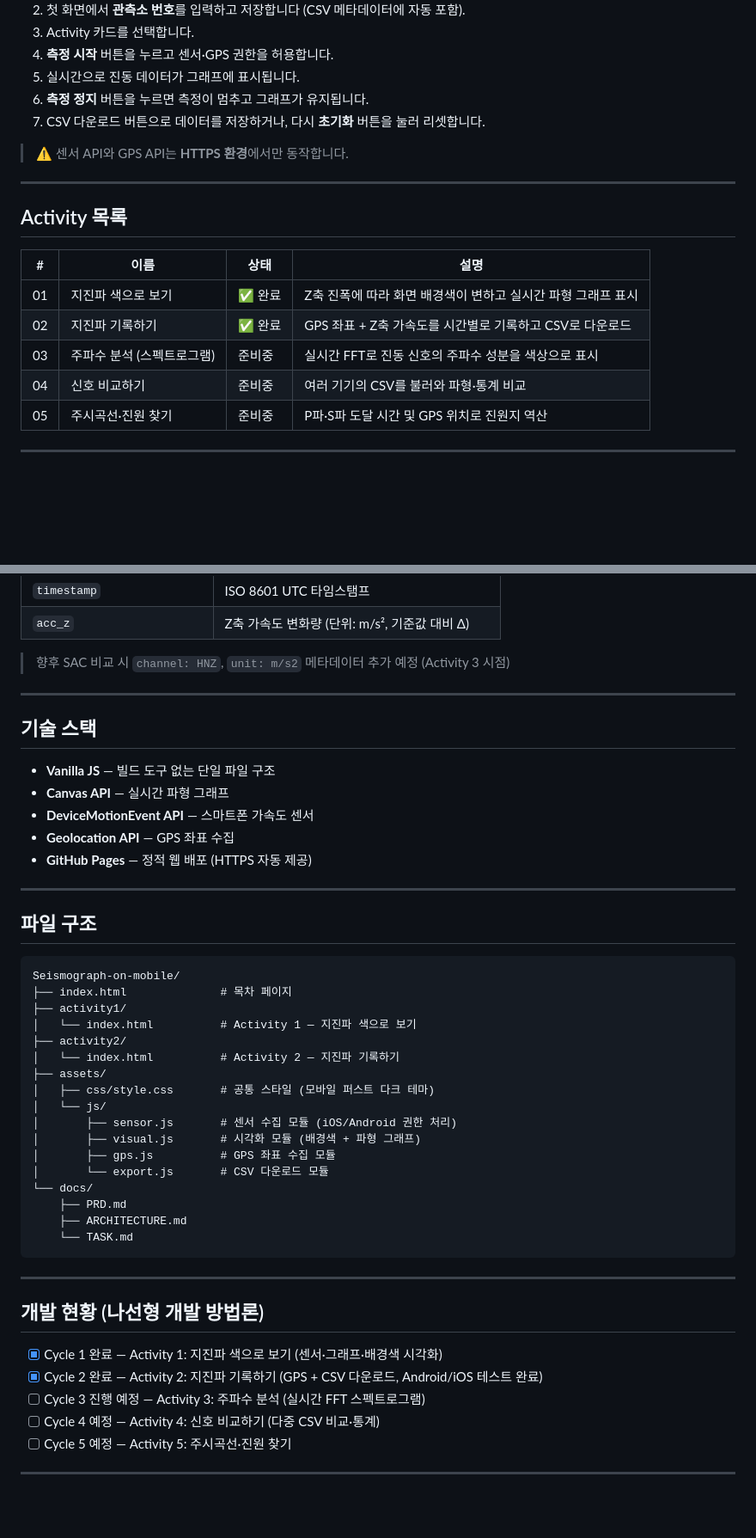
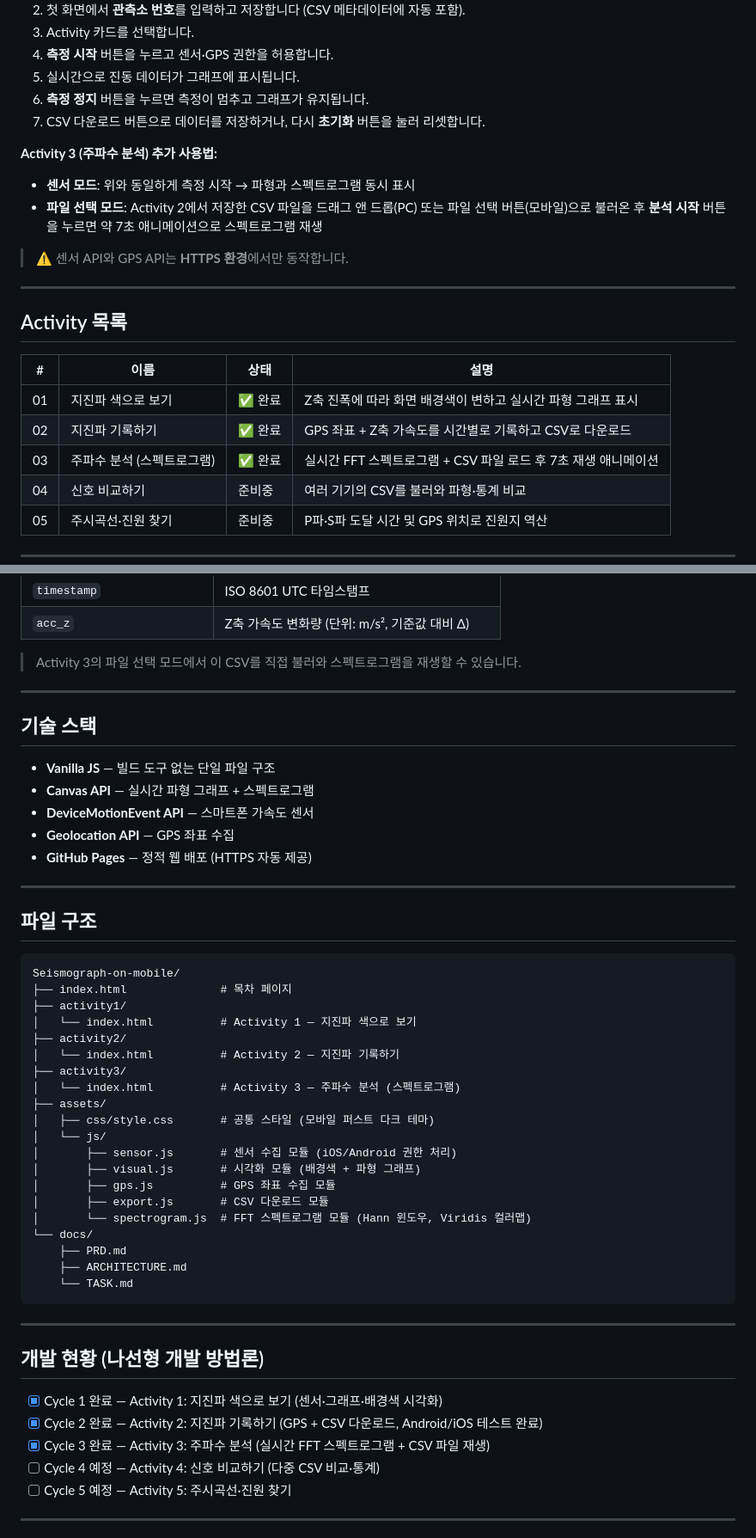
Before and after one commit to BIH-Lab/Seismograph-on-mobile, a Markdown page: README.md, 2 parts joined by grey strips. Shown at 86% size. GitHub-like rendering; blank space fills up the shorter version.

Commit message:
README: Activity 3 완료 반영 및 파일 구조·사용법 업데이트
Co-Authored-By: Claude Sonnet 4.6 <noreply@anthropic.com>

```diff
--- a/README.md
+++ b/README.md
@@ -19,6 +19,11 @@
 6. **측정 정지** 버튼을 누르면 측정이 멈추고 그래프가 유지됩니다.
 7. CSV 다운로드 버튼으로 데이터를 저장하거나, 다시 **초기화** 버튼을 눌러 리셋합니다.
 
+**Activity 3 (주파수 분석) 추가 사용법:**
+
+- **센서 모드**: 위와 동일하게 측정 시작 → 파형과 스펙트로그램 동시 표시
+- **파일 선택 모드**: Activity 2에서 저장한 CSV 파일을 드래그 앤 드롭(PC) 또는 파일 선택 버튼(모바일)으로 불러온 후 **분석 시작** 버튼을 누르면 약 7초 애니메이션으로 스펙트로그램 재생
+
 > ⚠️ 센서 API와 GPS API는 **HTTPS 환경**에서만 동작합니다.
 
 ---
@@ -29,7 +34,7 @@
 |---|------|------|------|
 | 01 | 지진파 색으로 보기 | ✅ 완료 | Z축 진폭에 따라 화면 배경색이 변하고 실시간 파형 그래프 표시 |
 | 02 | 지진파 기록하기 | ✅ 완료 | GPS 좌표 + Z축 가속도를 시간별로 기록하고 CSV로 다운로드 |
-| 03 | 주파수 분석 (스펙트로그램) | 준비중 | 실시간 FFT로 진동 신호의 주파수 성분을 색상으로 표시 |
+| 03 | 주파수 분석 (스펙트로그램) | ✅ 완료 | 실시간 FFT 스펙트로그램 + CSV 파일 로드 후 7초 재생 애니메이션 |
 | 04 | 신호 비교하기 | 준비중 | 여러 기기의 CSV를 불러와 파형·통계 비교 |
 | 05 | 주시곡선·진원 찾기 | 준비중 | P파·S파 도달 시간 및 GPS 위치로 진원지 역산 |
 
@@ -60,14 +65,14 @@ timestamp,acc_z
 | `timestamp` | ISO 8601 UTC 타임스탬프 |
 | `acc_z` | Z축 가속도 변화량 (단위: m/s², 기준값 대비 Δ) |
 
-> 향후 SAC 비교 시 `channel: HNZ`, `unit: m/s2` 메타데이터 추가 예정 (Activity 3 시점)
+> Activity 3의 파일 선택 모드에서 이 CSV를 직접 불러와 스펙트로그램을 재생할 수 있습니다.
 
 ---
 
 ## 기술 스택
 
 - **Vanilla JS** — 빌드 도구 없는 단일 파일 구조
-- **Canvas API** — 실시간 파형 그래프
+- **Canvas API** — 실시간 파형 그래프 + 스펙트로그램
 - **DeviceMotionEvent API** — 스마트폰 가속도 센서
 - **Geolocation API** — GPS 좌표 수집
 - **GitHub Pages** — 정적 웹 배포 (HTTPS 자동 제공)
@@ -83,13 +88,16 @@ Seismograph-on-mobile/
 │   └── index.html          # Activity 1 — 지진파 색으로 보기
 ├── activity2/
 │   └── index.html          # Activity 2 — 지진파 기록하기
+├── activity3/
+│   └── index.html          # Activity 3 — 주파수 분석 (스펙트로그램)
 ├── assets/
 │   ├── css/style.css       # 공통 스타일 (모바일 퍼스트 다크 테마)
 │   └── js/
 │       ├── sensor.js       # 센서 수집 모듈 (iOS/Android 권한 처리)
 │       ├── visual.js       # 시각화 모듈 (배경색 + 파형 그래프)
 │       ├── gps.js          # GPS 좌표 수집 모듈
-│       └── export.js       # CSV 다운로드 모듈
+│       ├── export.js       # CSV 다운로드 모듈
+│       └── spectrogram.js  # FFT 스펙트로그램 모듈 (Hann 윈도우, Viridis 컬러맵)
 └── docs/
     ├── PRD.md
     ├── ARCHITECTURE.md
@@ -102,7 +110,7 @@ Seismograph-on-mobile/
 
 - [x] Cycle 1 완료 — Activity 1: 지진파 색으로 보기 (센서·그래프·배경색 시각화)
 - [x] Cycle 2 완료 — Activity 2: 지진파 기록하기 (GPS + CSV 다운로드, Android/iOS 테스트 완료)
-- [ ] Cycle 3 진행 예정 — Activity 3: 주파수 분석 (실시간 FFT 스펙트로그램)
+- [x] Cycle 3 완료 — Activity 3: 주파수 분석 (실시간 FFT 스펙트로그램 + CSV 파일 재생)
 - [ ] Cycle 4 예정 — Activity 4: 신호 비교하기 (다중 CSV 비교·통계)
 - [ ] Cycle 5 예정 — Activity 5: 주시곡선·진원 찾기
 
```
